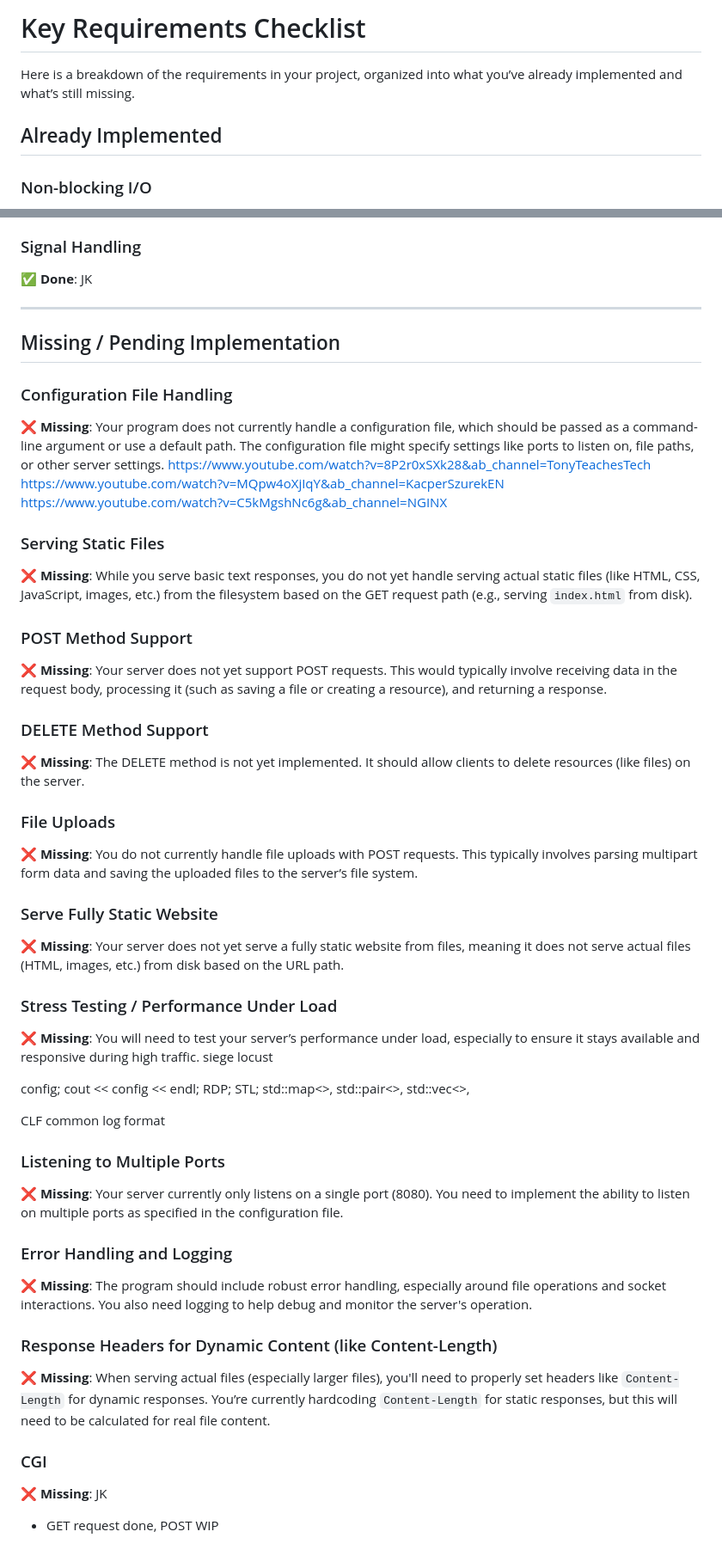
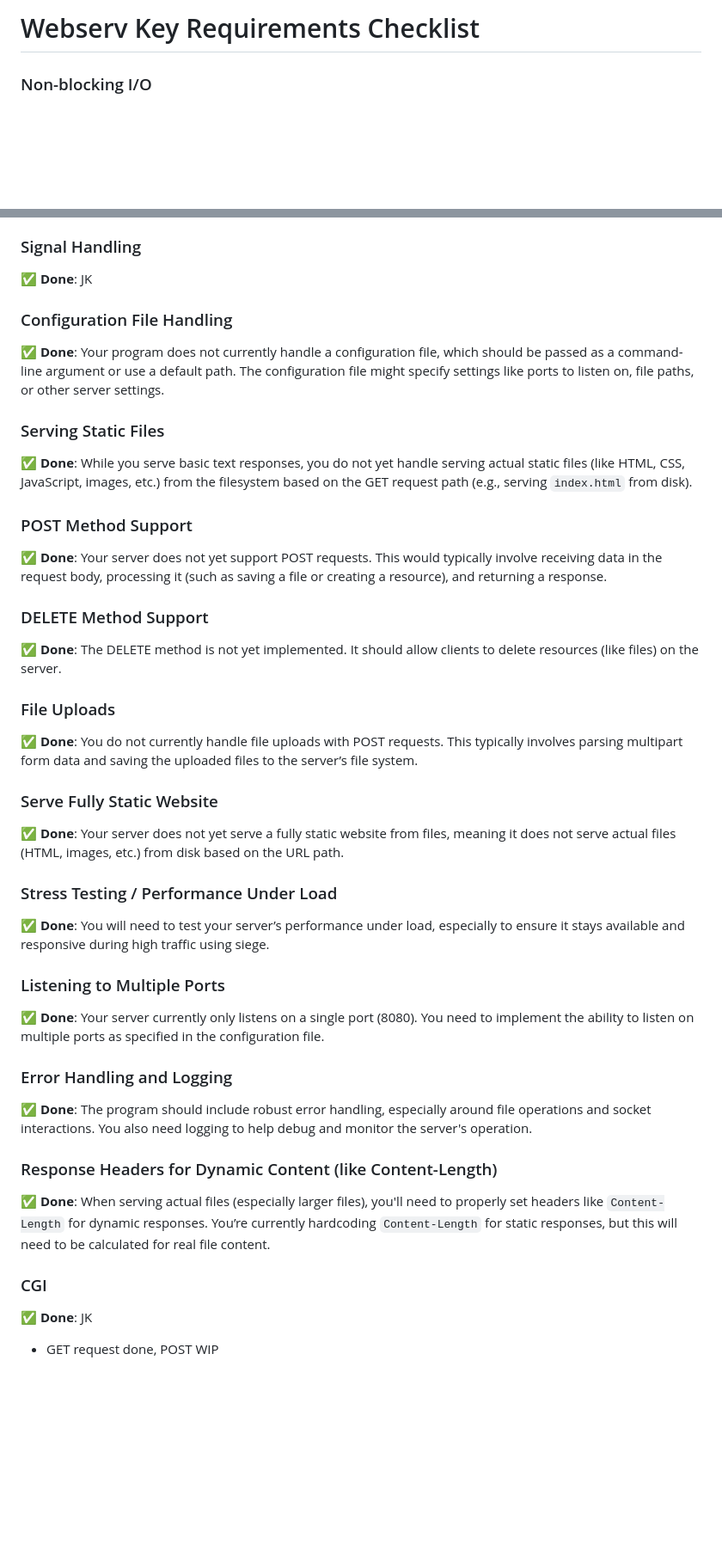
Before and after one commit to bejasch/Webserv, a Markdown page: README.md, 2 parts joined by grey strips. Shown: that part at 86% size. Drawn GitHub-style; blank space fills up the shorter version.

Commit message:
updated main

```diff
--- a/README.md
+++ b/README.md
@@ -1,8 +1,4 @@
-# Key Requirements Checklist
-
-Here is a breakdown of the requirements in your project, organized into what you’ve already implemented and what’s still missing.
-
-## Already Implemented
+# Webserv Key Requirements Checklist
 
 ### Non-blocking I/O
 ✅ You have used `fcntl()` to make both the server socket and client sockets non-blocking. This allows the server to not block while waiting for data from clients, ensuring the server stays responsive.
@@ -34,54 +30,37 @@ Here is a breakdown of the requirements in your project, organized into what you
 ### Signal Handling
 ✅ **Done**: JK
 
----
-
-## Missing / Pending Implementation
-
 ### Configuration File Handling
-❌ **Missing**: Your program does not currently handle a configuration file, which should be passed as a command-line argument or use a default path. The configuration file might specify settings like ports to listen on, file paths, or other server settings.
-https://www.youtube.com/watch?v=8P2r0xSXk28&ab_channel=TonyTeachesTech
-https://www.youtube.com/watch?v=MQpw4oXjIqY&ab_channel=KacperSzurekEN
-https://www.youtube.com/watch?v=C5kMgshNc6g&ab_channel=NGINX
+✅ **Done**: Your program does not currently handle a configuration file, which should be passed as a command-line argument or use a default path. The configuration file might specify settings like ports to listen on, file paths, or other server settings.
 
 ### Serving Static Files
-❌ **Missing**: While you serve basic text responses, you do not yet handle serving actual static files (like HTML, CSS, JavaScript, images, etc.) from the filesystem based on the GET request path (e.g., serving `index.html` from disk).
+✅ **Done**: While you serve basic text responses, you do not yet handle serving actual static files (like HTML, CSS, JavaScript, images, etc.) from the filesystem based on the GET request path (e.g., serving `index.html` from disk).
 
 ### POST Method Support
-❌ **Missing**: Your server does not yet support POST requests. This would typically involve receiving data in the request body, processing it (such as saving a file or creating a resource), and returning a response.
+✅ **Done**: Your server does not yet support POST requests. This would typically involve receiving data in the request body, processing it (such as saving a file or creating a resource), and returning a response.
 
 ### DELETE Method Support
-❌ **Missing**: The DELETE method is not yet implemented. It should allow clients to delete resources (like files) on the server.
+✅ **Done**: The DELETE method is not yet implemented. It should allow clients to delete resources (like files) on the server.
 
 ### File Uploads
-❌ **Missing**: You do not currently handle file uploads with POST requests. This typically involves parsing multipart form data and saving the uploaded files to the server’s file system.
+✅ **Done**: You do not currently handle file uploads with POST requests. This typically involves parsing multipart form data and saving the uploaded files to the server’s file system.
 
 ### Serve Fully Static Website
-❌ **Missing**: Your server does not yet serve a fully static website from files, meaning it does not serve actual files (HTML, images, etc.) from disk based on the URL path.
+✅ **Done**: Your server does not yet serve a fully static website from files, meaning it does not serve actual files (HTML, images, etc.) from disk based on the URL path.
 
 ### Stress Testing / Performance Under Load
-❌ **Missing**: You will need to test your server’s performance under load, especially to ensure it stays available and responsive during high traffic.
-siege
-locust
-
-
-config;
-cout << config << endl;
-RDP;
-STL; std::map<>, std::pair<>, std::vec<>,
-
-CLF common log format
+✅ **Done**: You will need to test your server’s performance under load, especially to ensure it stays available and responsive during high traffic using siege.
 
 ### Listening to Multiple Ports
-❌ **Missing**: Your server currently only listens on a single port (8080). You need to implement the ability to listen on multiple ports as specified in the configuration file.
+✅ **Done**: Your server currently only listens on a single port (8080). You need to implement the ability to listen on multiple ports as specified in the configuration file.
 
 ### Error Handling and Logging
-❌ **Missing**: The program should include robust error handling, especially around file operations and socket interactions. You also need logging to help debug and monitor the server's operation.
+✅ **Done**: The program should include robust error handling, especially around file operations and socket interactions. You also need logging to help debug and monitor the server's operation.
 
 ### Response Headers for Dynamic Content (like Content-Length)
-❌ **Missing**: When serving actual files (especially larger files), you'll need to properly set headers like `Content-Length` for dynamic responses. You’re currently hardcoding `Content-Length` for static responses, but this will need to be calculated for real file content.
+✅ **Done**: When serving actual files (especially larger files), you'll need to properly set headers like `Content-Length` for dynamic responses. You’re currently hardcoding `Content-Length` for static responses, but this will need to be calculated for real file content.
 
 ### CGI
-❌ **Missing**: JK
+✅ **Done**: JK
 - GET request done, POST WIP
 
```
Also changed, not shown: other parts of README.md (+1 -39 lines).
